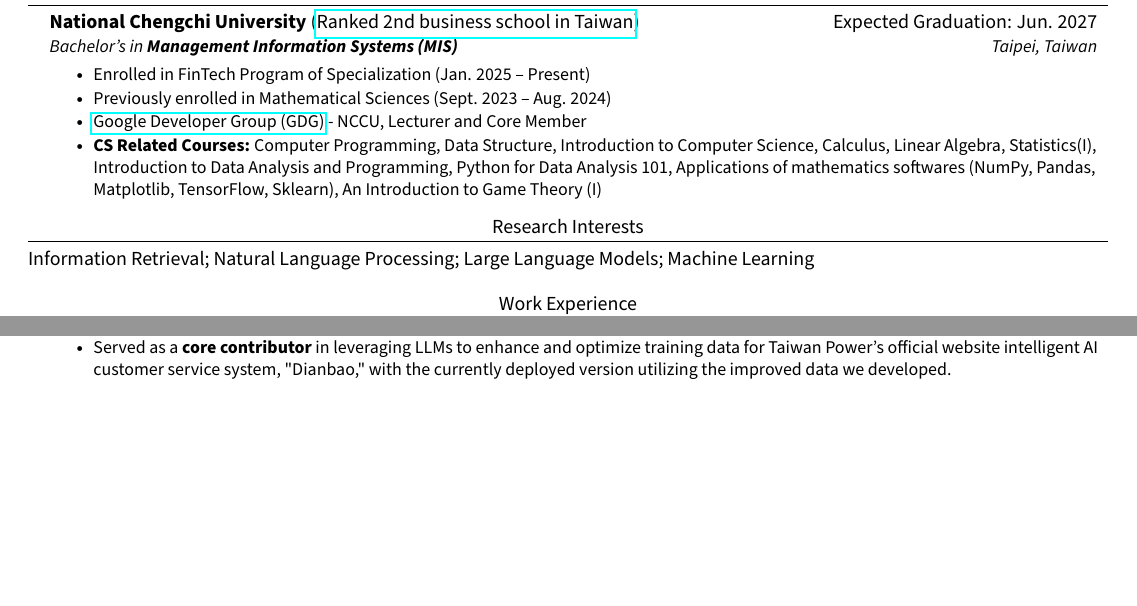
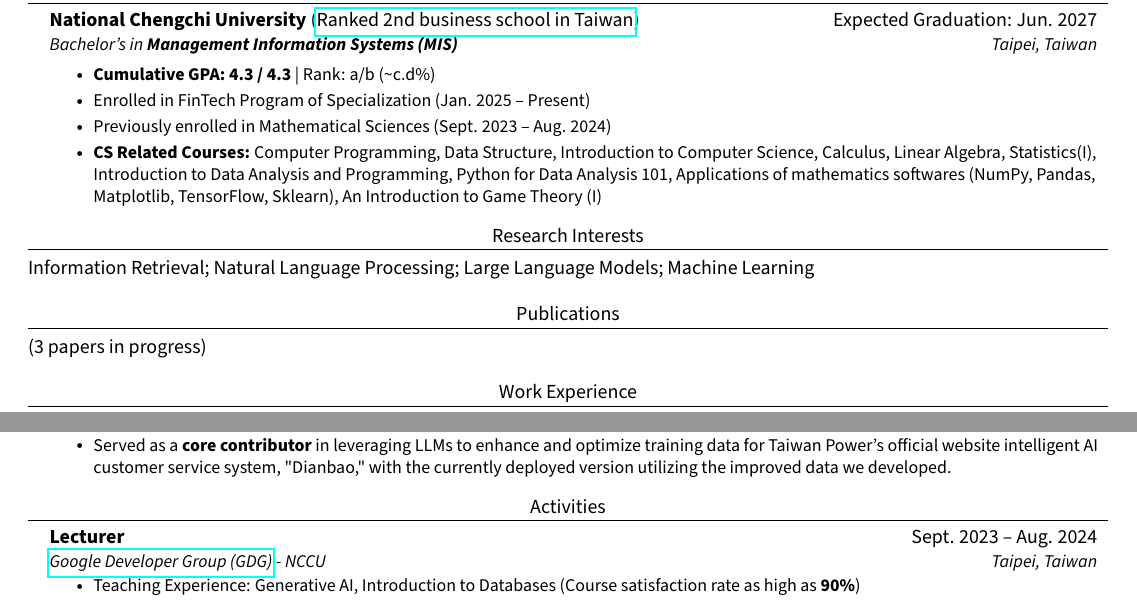
Before and after one commit to JustinHsu1019/JustinHsu1019.github.io, a LaTeX CV (cv/main.tex): two parts of pages 1 and 2 of 2, joined at a grey line, cut so that both start at the same text, the shorter picture padded with empty space. Compiled offline with pdfLaTeX.

Commit message:
update cv

```diff
--- a/cv/main.tex
+++ b/cv/main.tex
@@ -108,9 +108,9 @@
       {Bachelor's in \textbf{Management Information Systems (MIS)}}{Taipei, Taiwan}
       \resumeItemListStart
       \vspace{0.3em}
+        \resumeItem{\textbf{Cumulative GPA: 4.3 / 4.3} | Rank: a/b (\textasciitilde c.d\%)}
         \resumeItem{Enrolled in FinTech Program of Specialization (Jan. 2025 -- Present)}
         \resumeItem{Previously enrolled in Mathematical Sciences (Sept. 2023 -- Aug. 2024)}
-        \resumeItem{\href{https://developers.google.com/community/gdg}{Google Developer Group (GDG)} - NCCU, Lecturer and Core Member}
         \resumeItem{\textbf{CS Related Courses:} Computer Programming, Data Structure, Introduction to Computer Science, Calculus, Linear Algebra, Statistics(I), Introduction to Data Analysis and Programming, Python for Data Analysis 101, Applications of mathematics softwares (NumPy, Pandas, Matplotlib, TensorFlow, Sklearn), An Introduction to Game Theory (I)}
       \resumeItemListEnd
   \resumeSubHeadingListEnd
@@ -118,6 +118,10 @@
 %-----------RESEARCH INTERESTS-----------
 \section{Research Interests}
 Information Retrieval; Natural Language Processing; Large Language Models; Machine Learning
+
+%-----------PUBLICATIONS-----------
+\section{Publications}
+(3 papers in progress)
 
 %-----------WORK EXPERIENCE-----------
 \section{Work Experience}
@@ -232,5 +236,15 @@ Information Retrieval; Natural Language Processing; Large Language Models; Machi
       \resumeItemListEnd
   \resumeSubHeadingListEnd
 
+%-----------ACTIVITIES-----------
+\section{Activities}
+  \resumeSubHeadingListStart
+    \resumeSubheading
+    {Lecturer}{Sept. 2023 -- Aug. 2024}
+    {\href{https://developers.google.com/community/gdg}{Google Developer Group (GDG)} - NCCU}{Taipei, Taiwan}
+    \resumeItemListStart
+      \resumeItem{Teaching Experience: Generative AI, Introduction to Databases (Course satisfaction rate as high as \textbf{90\%})}
+    \resumeItemListEnd
+  \resumeSubHeadingListEnd
 
 \end{document}
```
Also changed, not shown: cv/CV.pdf.
